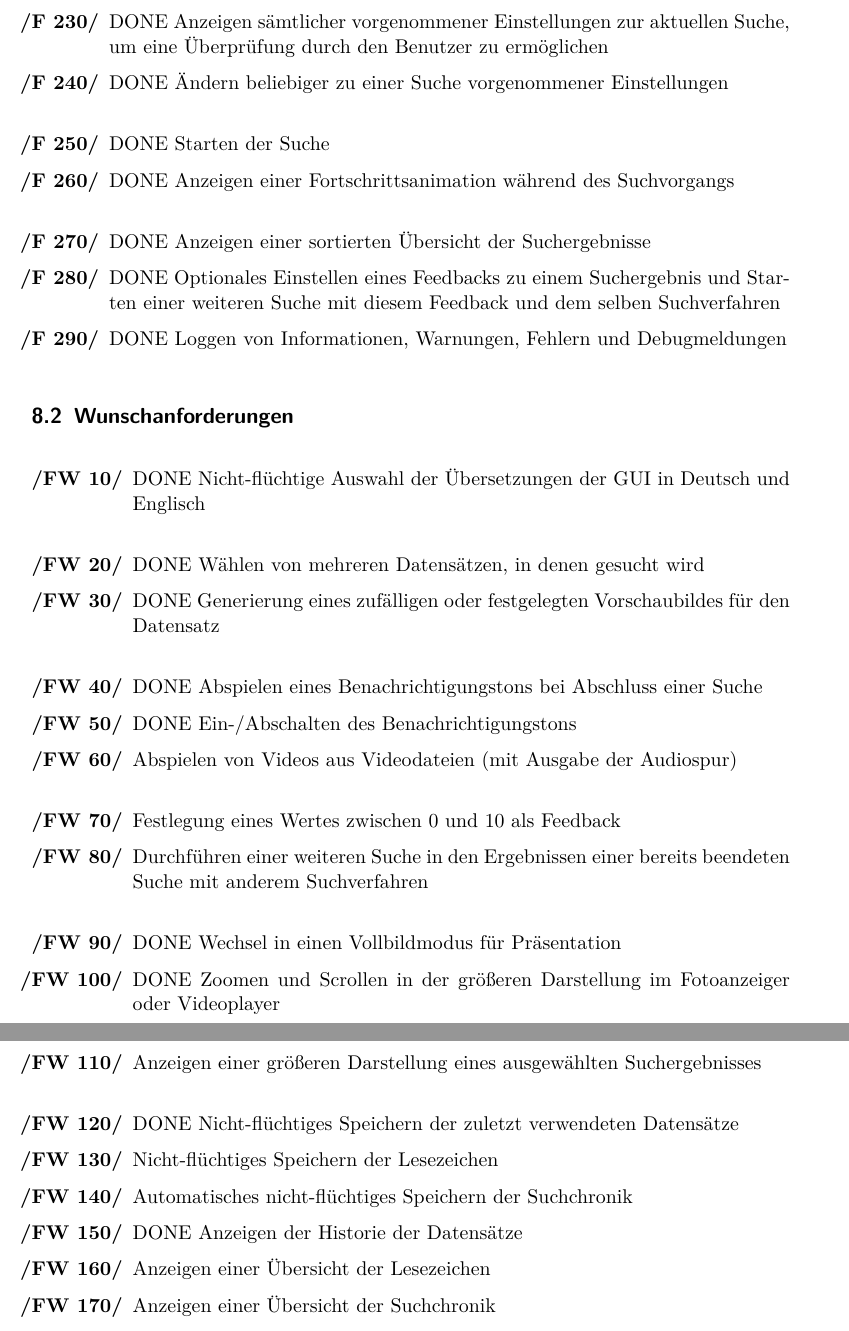
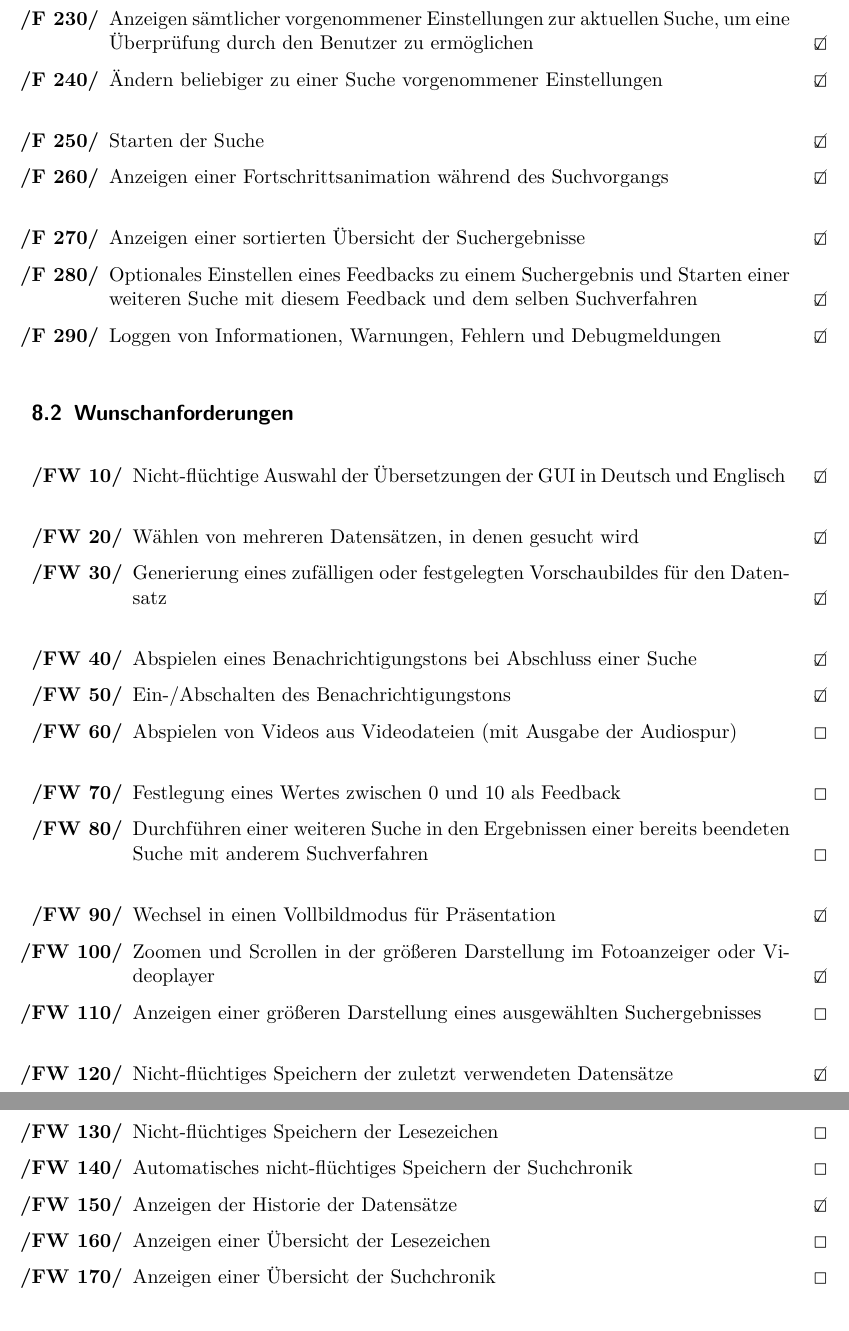
Before and after one commit to aschuman/CoBaB, a LaTeX document (doc/03-Implementierung/implementierung.tex, which reads doc/03-Implementierung/implementierte_anforderungen.tex): two parts of pages 11 and 12 of 15, joined at a grey line, cut so that both start at the same text. Compiled offline with pdfLaTeX.

Commit message:
Added checklist symbols to feature list.

```diff
--- a/doc/03-Implementierung/implementierte_anforderungen.tex
+++ b/doc/03-Implementierung/implementierte_anforderungen.tex
@@ -28,2 +16,0 @@
-	\item DONE Anzeigen sämtlicher vorgenommener Einstellungen zur aktuellen Suche, um eine Überprüfung durch den Benutzer zu ermöglichen
-	\item DONE Ändern beliebiger zu einer Suche vorgenommener Einstellungen
@@ -30,37 +32,38 @@
+	\item Anzeigen sämtlicher vorgenommener Einstellungen zur aktuellen Suche, um eine Überprüfung durch den Benutzer zu ermöglichen \chk
+	\item Ändern beliebiger zu einer Suche vorgenommener Einstellungen \chk
 	\newline
-	\item DONE Starten der Suche
-	\item DONE Anzeigen einer Fortschrittsanimation während des Suchvorgangs
+	\item Starten der Suche \chk
+	\item Anzeigen einer Fortschrittsanimation während des Suchvorgangs \chk
 	\newline
-	\item DONE Anzeigen einer sortierten Übersicht der Suchergebnisse
-	\item DONE Optionales Einstellen eines Feedbacks zu einem Suchergebnis und Starten einer weiteren Suche mit diesem Feedback und dem selben Suchverfahren
+	\item Anzeigen einer sortierten Übersicht der Suchergebnisse \chk
+	\item Optionales Einstellen eines Feedbacks zu einem Suchergebnis und Starten einer weiteren Suche mit diesem Feedback und dem selben Suchverfahren \chk
 
-	\item DONE Loggen von Informationen, Warnungen, Fehlern und Debugmeldungen
+	\item Loggen von Informationen, Warnungen, Fehlern und Debugmeldungen \chk
 
 \end{enumerate}
 
 \subsection{Wunschanforderungen}
 \begin{enumerate} [label=\bfseries /FW \arabic*0/, leftmargin=*]
-	\item DONE Nicht-flüchtige Auswahl der Übersetzungen der GUI in Deutsch und Englisch
+	\item Nicht-flüchtige Auswahl der Übersetzungen der GUI in Deutsch und Englisch \chk
 	\newline
-	\item DONE Wählen von mehreren Datensätzen, in denen gesucht wird
-	\item DONE Generierung eines zufälligen oder festgelegten Vorschaubildes für den Datensatz
+	\item Wählen von mehreren Datensätzen, in denen gesucht wird \chk
+	\item Generierung eines zufälligen oder festgelegten Vorschaubildes für den Datensatz \chk
 	\newline
-	\item DONE Abspielen eines Benachrichtigungstons bei Abschluss einer Suche
-	\item DONE Ein-/Abschalten des Benachrichtigungstons
-	\item Abspielen von Videos aus Videodateien (mit Ausgabe der Audiospur)
+	\item Abspielen eines Benachrichtigungstons bei Abschluss einer Suche \chk
+	\item Ein-/Abschalten des Benachrichtigungstons \chk
+	\item Abspielen von Videos aus Videodateien (mit Ausgabe der Audiospur)\nochk
 	\newline
-	\item Festlegung eines Wertes zwischen 0 und 10 als Feedback
-	\item Durchführen einer weiteren Suche in den Ergebnissen einer bereits beendeten Suche mit anderem Suchverfahren
+	\item Festlegung eines Wertes zwischen 0 und 10 als Feedback\nochk
+	\item Durchführen einer weiteren Suche in den Ergebnissen einer bereits beendeten Suche mit anderem Suchverfahren\nochk
 	\newline
-	\item DONE Wechsel in einen Vollbildmodus für Präsentation
-	\item DONE Zoomen und Scrollen in der größeren Darstellung im Fotoanzeiger oder Videoplayer
-	\item Anzeigen einer größeren Darstellung eines ausgewählten Suchergebnisses
+	\item Wechsel in einen Vollbildmodus für Präsentation \chk
+	\item Zoomen und Scrollen in der größeren Darstellung im Fotoanzeiger oder Videoplayer \chk
+	\item Anzeigen einer größeren Darstellung eines ausgewählten Suchergebnisses\nochk
 	\newline
-	\item DONE Nicht-flüchtiges Speichern der zuletzt verwendeten Datensätze
-	\item Nicht-flüchtiges Speichern der Lesezeichen
-	\item Automatisches nicht-flüchtiges Speichern der Suchchronik
-	\item DONE Anzeigen der Historie der Datensätze
-	\item Anzeigen einer Übersicht der Lesezeichen
-	\item Anzeigen einer Übersicht der Suchchronik
-	\item Wiederanzeigen der Ergebnisse eines Lesezeichens
-	\item Wiederanzeigen der Ergebnisse der Suchchronik
+	\item Nicht-flüchtiges Speichern der zuletzt verwendeten Datensätze \chk
+	\item Nicht-flüchtiges Speichern der Lesezeichen\nochk
+	\item Automatisches nicht-flüchtiges Speichern der Suchchronik\nochk
+	\item Anzeigen der Historie der Datensätze \chk
+	\item Anzeigen einer Übersicht der Lesezeichen\nochk
+	\item Anzeigen einer Übersicht der Suchchronik\nochk
+	\item Wiederanzeigen der Ergebnisse eines Lesezeichens\nochk
--- a/doc/03-Implementierung/implementierung.tex
+++ b/doc/03-Implementierung/implementierung.tex
@@ -9,6 +9,8 @@
 \usepackage{float}
 \usepackage{lmodern}
 \usepackage{csquotes}
+\usepackage{wasysym}
+\usepackage{color}
 \usepackage[toc]{glossaries}
 
 \setlist[enumerate]{itemsep=-2.5mm}
```
Also changed, not shown: doc/03-Implementierung/implementierte_anforderungen.tex (51 more changed lines).
